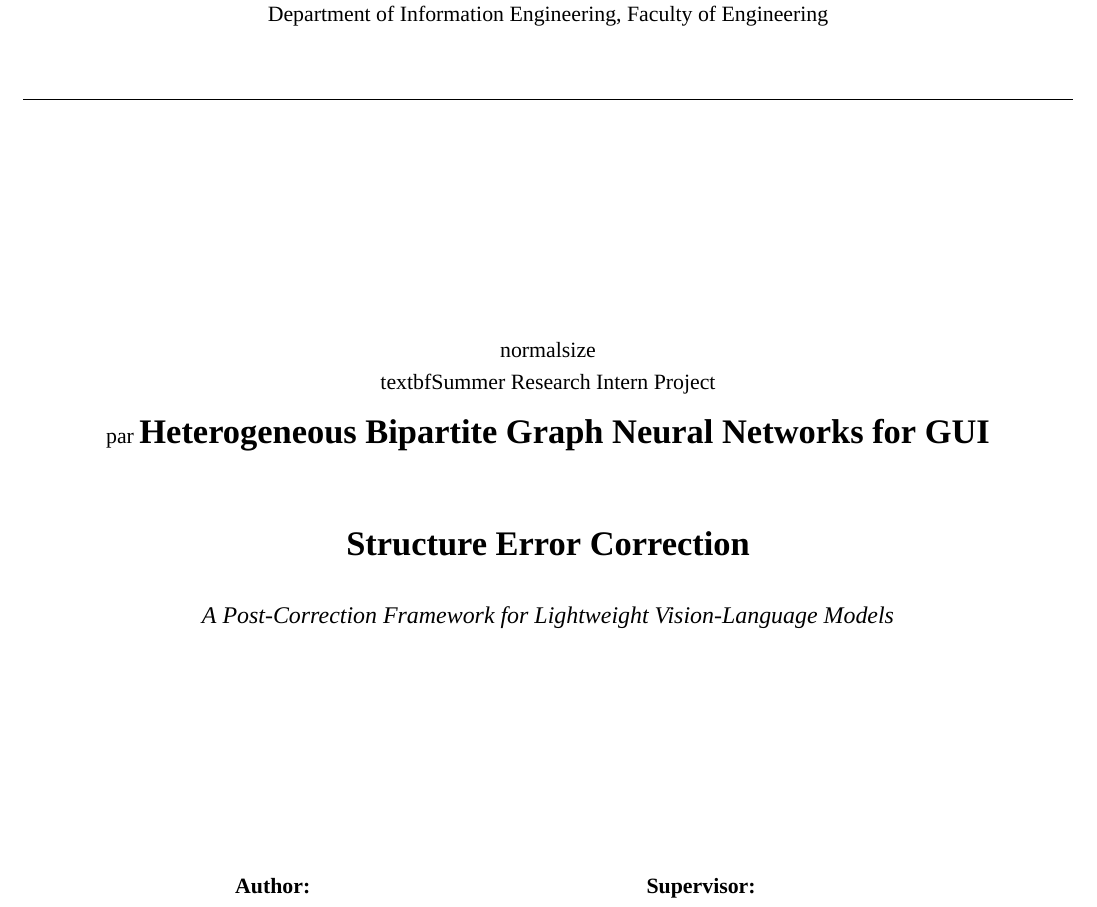
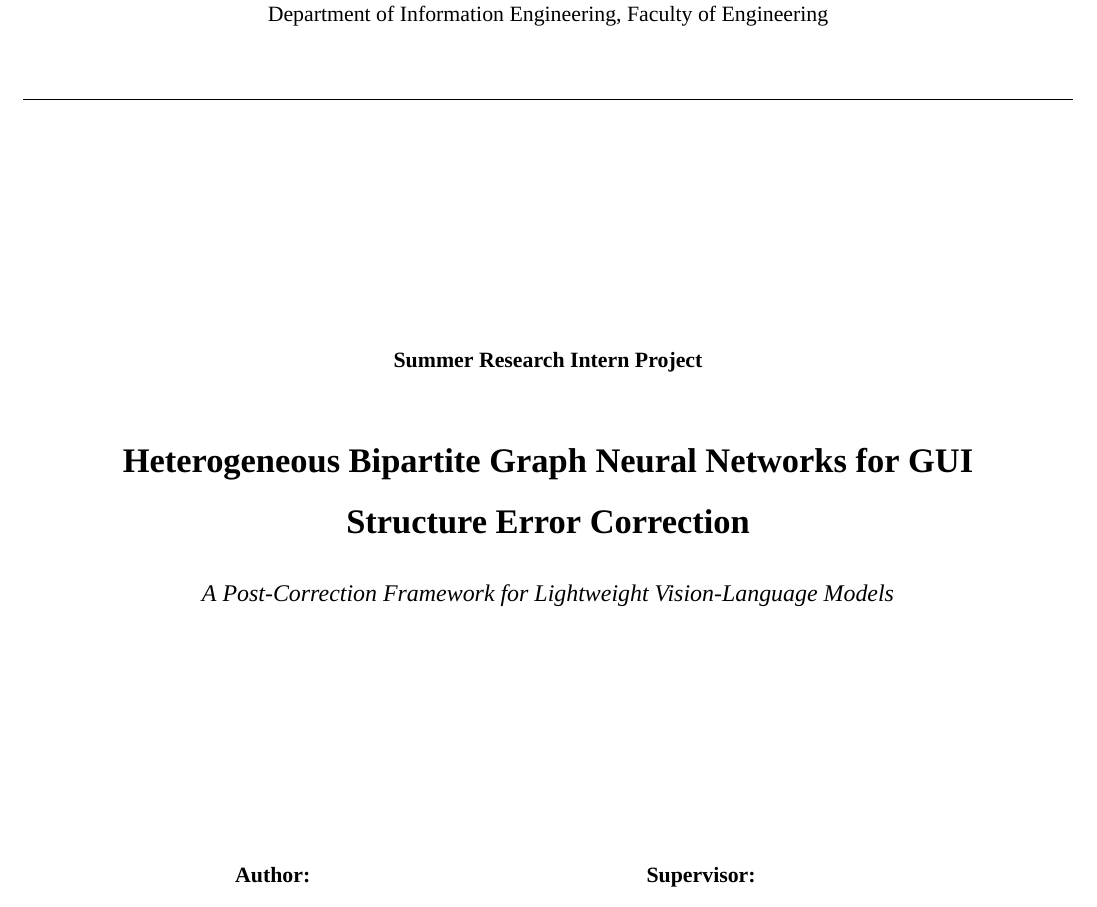
Before and after one commit to mrtsels/bipartite-gnn-gui, a LaTeX paper (report/main.tex): part of page 1 of 13, cut so that both start at the same text. Compiled offline with XeLaTeX; a missing font is replaced by an installed copy or a similar font.

Commit message:
report: fix double-escaped backslashes on cover title

```diff
--- a/report/main.tex
+++ b/report/main.tex
@@ -61,7 +61,7 @@
 % --- Title block ---
 \begin{minipage}{0.92\textwidth}
 \centering
-{\\normalsize\\textbf{Summer Research Intern Project}\\par}
+{\normalsize\textbf{Summer Research Intern Project}\par}
 \vspace{0.9cm}
 {\LARGE \textbf{Heterogeneous Bipartite Graph Neural Networks for GUI\\[0.15cm]Structure Error Correction}\par}
 \vspace{0.6cm}
```
